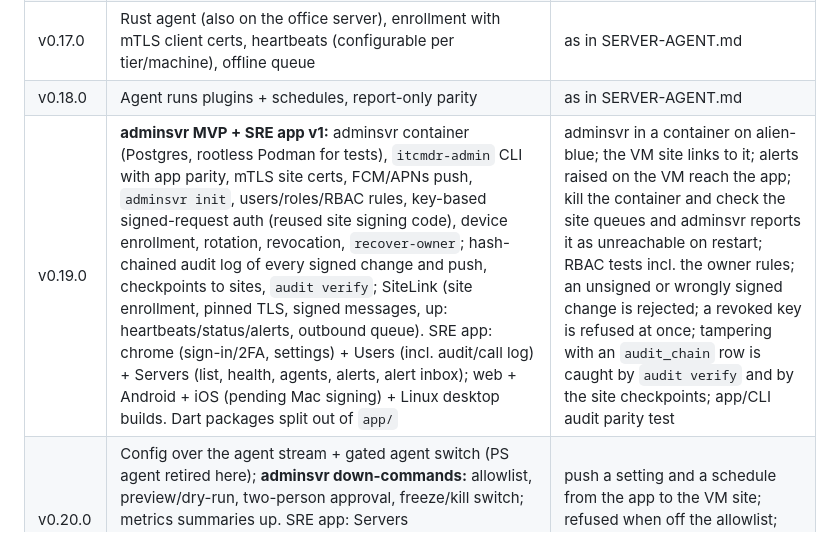
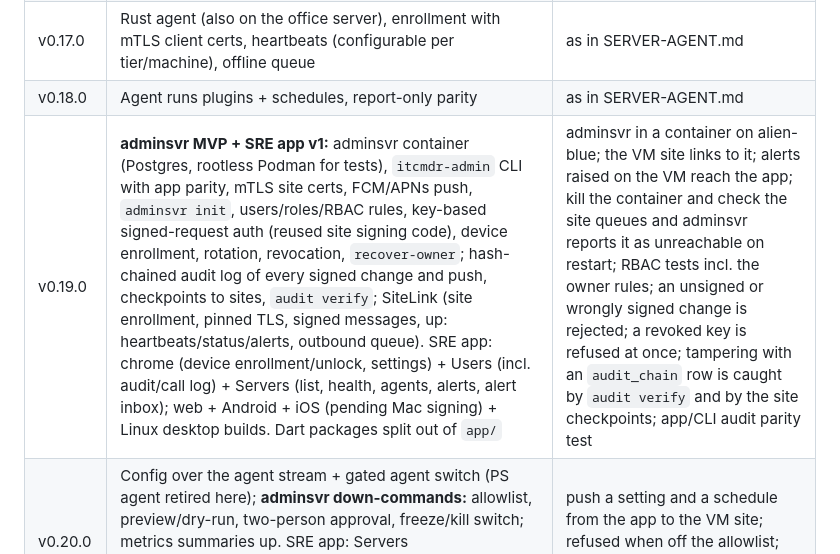
Before and after one commit to WeirdBrains/itcmdr, a Markdown page: docs/design/ADMINSVR.md, the part around the change. Drawn GitHub-style.

Commit message:
docs: drop leftover 2FA wording in adminsvr roadmap

```diff
--- a/docs/design/ADMINSVR.md
+++ b/docs/design/ADMINSVR.md
@@ -473,7 +473,7 @@ releases** as the adminsvr features it uses.
 | v0.16.0 | Site alerts in the on-site app and CLI (no external notifiers); the alert record is also the shape that goes up to adminsvr | as in SERVER-AGENT.md |
 | v0.17.0 | Rust agent (also on the office server), enrollment with mTLS client certs, heartbeats (configurable per tier/machine), offline queue | as in SERVER-AGENT.md |
 | v0.18.0 | Agent runs plugins + schedules, report-only parity | as in SERVER-AGENT.md |
-| v0.19.0 | **adminsvr MVP + SRE app v1:** adminsvr container (Postgres, rootless Podman for tests), `itcmdr-admin` CLI with app parity, mTLS site certs, FCM/APNs push, `adminsvr init`, users/roles/RBAC rules, key-based signed-request auth (reused site signing code), device enrollment, rotation, revocation, `recover-owner`; hash-chained audit log of every signed change and push, checkpoints to sites, `audit verify`; SiteLink (site enrollment, pinned TLS, signed messages, up: heartbeats/status/alerts, outbound queue). SRE app: chrome (sign-in/2FA, settings) + Users (incl. audit/call log) + Servers (list, health, agents, alerts, alert inbox); web + Android + iOS (pending Mac signing) + Linux desktop builds. Dart packages split out of `app/` | adminsvr in a container on alien-blue; the VM site links to it; alerts raised on the VM reach the app; kill the container and check the site queues and adminsvr reports it as unreachable on restart; RBAC tests incl. the owner rules; an unsigned or wrongly signed change is rejected; a revoked key is refused at once; tampering with an `audit_chain` row is caught by `audit verify` and by the site checkpoints; app/CLI audit parity test |
+| v0.19.0 | **adminsvr MVP + SRE app v1:** adminsvr container (Postgres, rootless Podman for tests), `itcmdr-admin` CLI with app parity, mTLS site certs, FCM/APNs push, `adminsvr init`, users/roles/RBAC rules, key-based signed-request auth (reused site signing code), device enrollment, rotation, revocation, `recover-owner`; hash-chained audit log of every signed change and push, checkpoints to sites, `audit verify`; SiteLink (site enrollment, pinned TLS, signed messages, up: heartbeats/status/alerts, outbound queue). SRE app: chrome (device enrollment/unlock, settings) + Users (incl. audit/call log) + Servers (list, health, agents, alerts, alert inbox); web + Android + iOS (pending Mac signing) + Linux desktop builds. Dart packages split out of `app/` | adminsvr in a container on alien-blue; the VM site links to it; alerts raised on the VM reach the app; kill the container and check the site queues and adminsvr reports it as unreachable on restart; RBAC tests incl. the owner rules; an unsigned or wrongly signed change is rejected; a revoked key is refused at once; tampering with an `audit_chain` row is caught by `audit verify` and by the site checkpoints; app/CLI audit parity test |
 | v0.20.0 | Config over the agent stream + gated agent switch (PS agent retired here); **adminsvr down-commands:** allowlist, preview/dry-run, two-person approval, freeze/kill switch; metrics summaries up. SRE app: Servers configs/commands + metrics explorer, and **Service Plugins** (catalog, rollout, quarantine view); adminsvr becomes the plugin source of truth, sites cache and relay | push a setting and a schedule from the app to the VM site; refused when off the allowlist; two-person flow; egress filter tests (PHI patterns dropped) |
 | v0.21.0 | Agent self-upgrade (release plugin, rings, watchdog) + **site-server self-upgrade via adminsvr** (pre-upgrade backup, server watchdog, rollback). SRE app: **Updates** (releases, rings, approvals, rollback) | broken release rolls back (agent and server); ring gating across two sites (VM + a second test site container) |
 | v0.22.0 | Retire share flows; Windows/macOS desktop builds of the SRE app; adminsvr backup/restore runbook + monthly restore test | fresh install with no share dependency; adminsvr restore drill |
```
